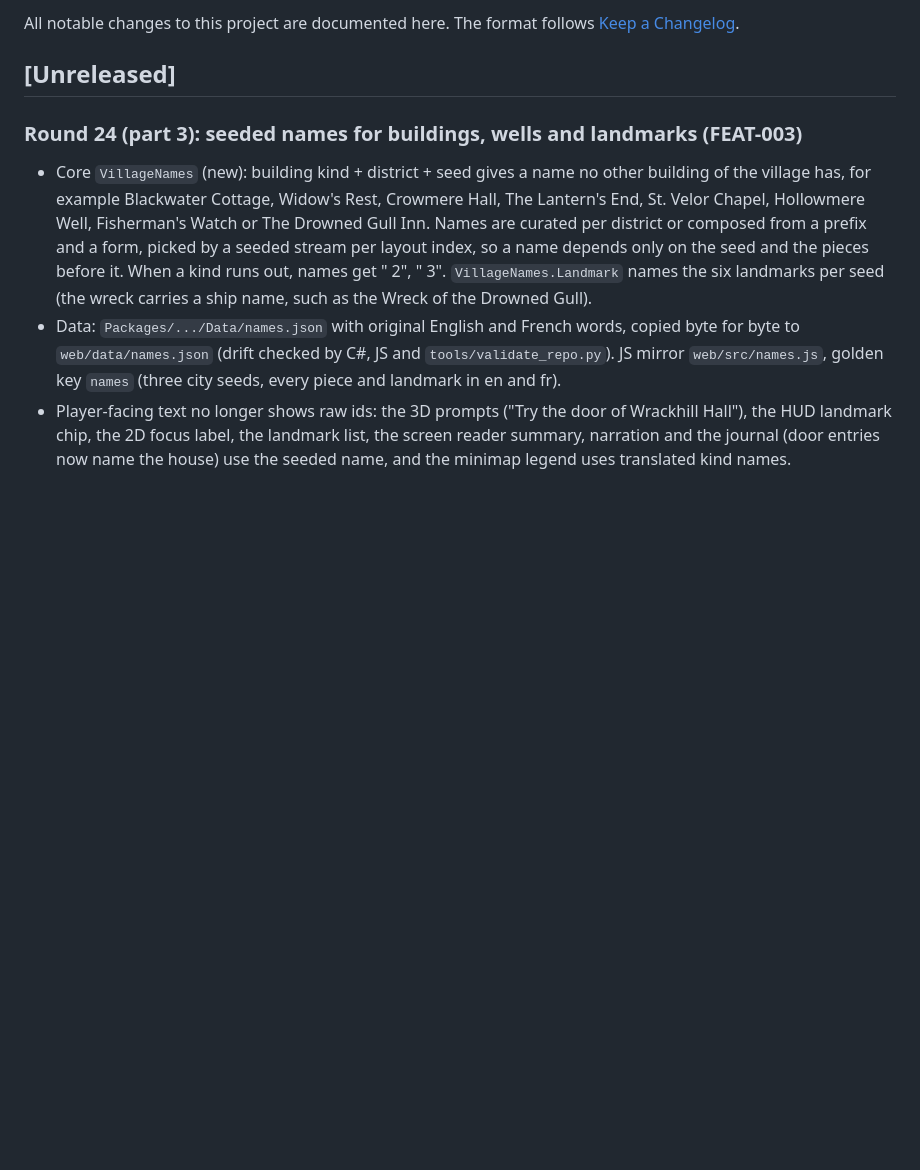
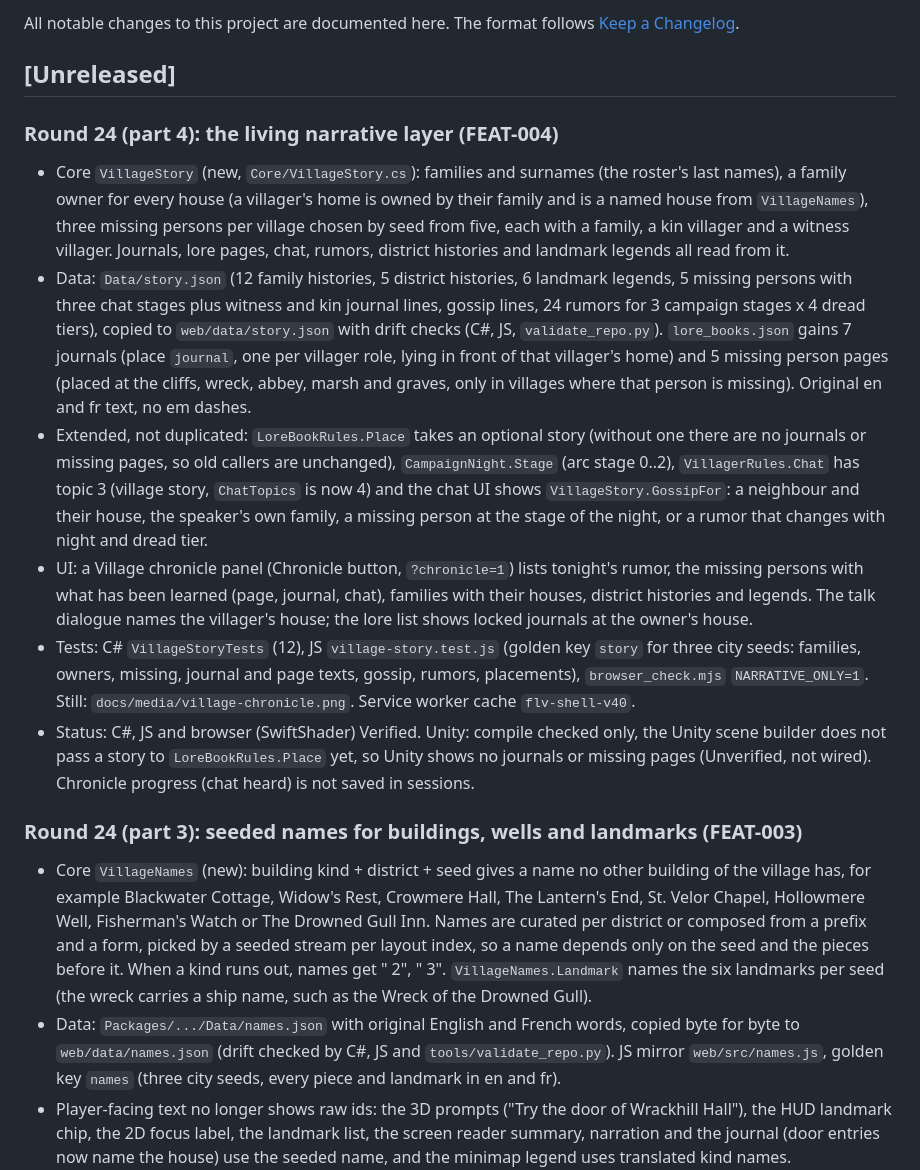
Before and after one commit to MiChaelinzo/Frankenstein-s-Lovecraftian-Village, a Markdown page: CHANGELOG.md, the part around the change. Rendered like a GitHub page; blank space fills up the shorter version.

```diff
--- a/CHANGELOG.md
+++ b/CHANGELOG.md
@@ -3,6 +3,14 @@
 All notable changes to this project are documented here. The format follows [Keep a Changelog](https://keepachangelog.com/en/1.1.0/).
 
 ## [Unreleased]
+
+### Round 24 (part 4): the living narrative layer (FEAT-004)
+- Core `VillageStory` (new, `Core/VillageStory.cs`): families and surnames (the roster's last names), a family owner for every house (a villager's home is owned by their family and is a named house from `VillageNames`), three missing persons per village chosen by seed from five, each with a family, a kin villager and a witness villager. Journals, lore pages, chat, rumors, district histories and landmark legends all read from it.
+- Data: `Data/story.json` (12 family histories, 5 district histories, 6 landmark legends, 5 missing persons with three chat stages plus witness and kin journal lines, gossip lines, 24 rumors for 3 campaign stages x 4 dread tiers), copied to `web/data/story.json` with drift checks (C#, JS, `validate_repo.py`). `lore_books.json` gains 7 journals (place `journal`, one per villager role, lying in front of that villager's home) and 5 missing person pages (placed at the cliffs, wreck, abbey, marsh and graves, only in villages where that person is missing). Original en and fr text, no em dashes.
+- Extended, not duplicated: `LoreBookRules.Place` takes an optional story (without one there are no journals or missing pages, so old callers are unchanged), `CampaignNight.Stage` (arc stage 0..2), `VillagerRules.Chat` has topic 3 (village story, `ChatTopics` is now 4) and the chat UI shows `VillageStory.GossipFor`: a neighbour and their house, the speaker's own family, a missing person at the stage of the night, or a rumor that changes with night and dread tier.
+- UI: a Village chronicle panel (Chronicle button, `?chronicle=1`) lists tonight's rumor, the missing persons with what has been learned (page, journal, chat), families with their houses, district histories and legends. The talk dialogue names the villager's house; the lore list shows locked journals at the owner's house.
+- Tests: C# `VillageStoryTests` (12), JS `village-story.test.js` (golden key `story` for three city seeds: families, owners, missing, journal and page texts, gossip, rumors, placements), `browser_check.mjs` `NARRATIVE_ONLY=1`. Still: `docs/media/village-chronicle.png`. Service worker cache `flv-shell-v40`.
+- Status: C#, JS and browser (SwiftShader) Verified. Unity: compile checked only, the Unity scene builder does not pass a story to `LoreBookRules.Place` yet, so Unity shows no journals or missing pages (Unverified, not wired). Chronicle progress (chat heard) is not saved in sessions.
 
 ### Round 24 (part 3): seeded names for buildings, wells and landmarks (FEAT-003)
 - Core `VillageNames` (new): building kind + district + seed gives a name no other building of the village has, for example Blackwater Cottage, Widow's Rest, Crowmere Hall, The Lantern's End, St. Velor Chapel, Hollowmere Well, Fisherman's Watch or The Drowned Gull Inn. Names are curated per district or composed from a prefix and a form, picked by a seeded stream per layout index, so a name depends only on the seed and the pieces before it. When a kind runs out, names get " 2", " 3". `VillageNames.Landmark` names the six landmarks per seed (the wreck carries a ship name, such as the Wreck of the Drowned Gull).
```
Also changed, not shown: README.md (+1 -0 lines), docs/media/village-chronicle.png (added), 3 other files.
